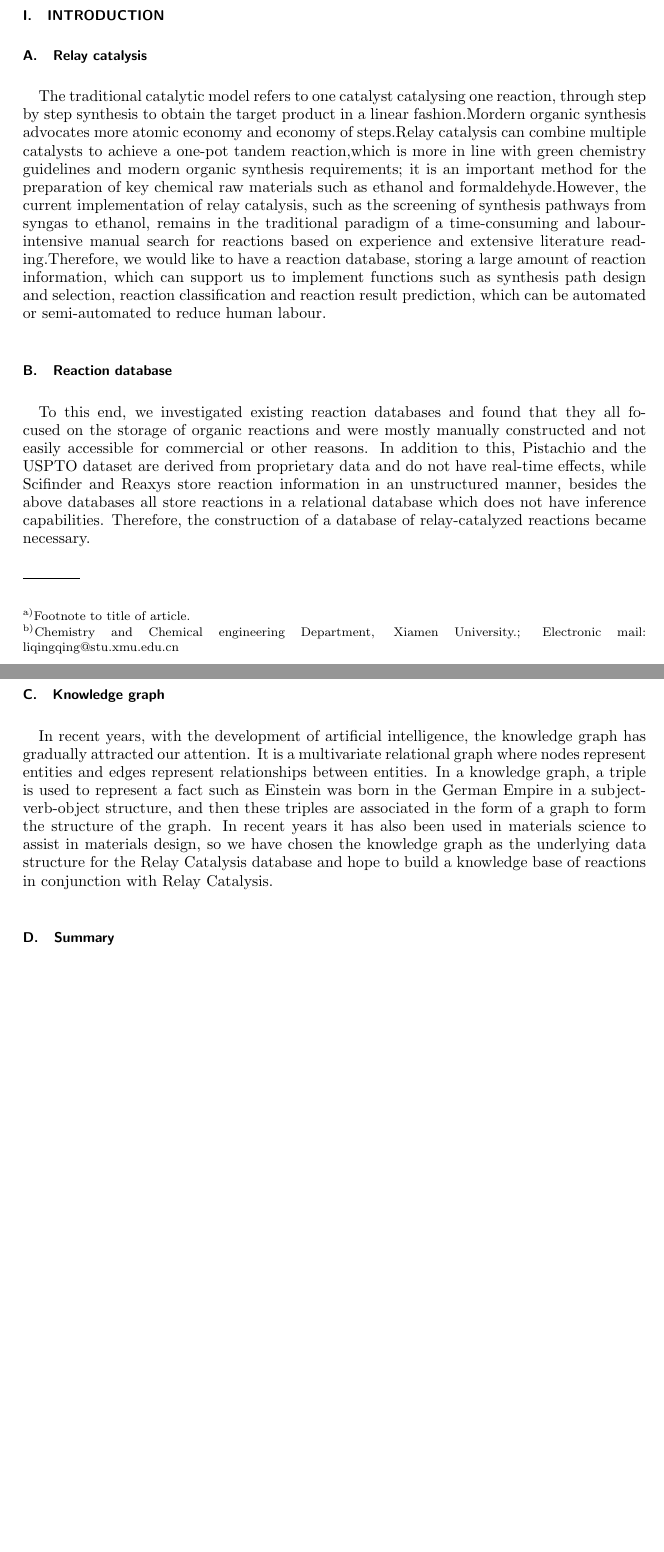
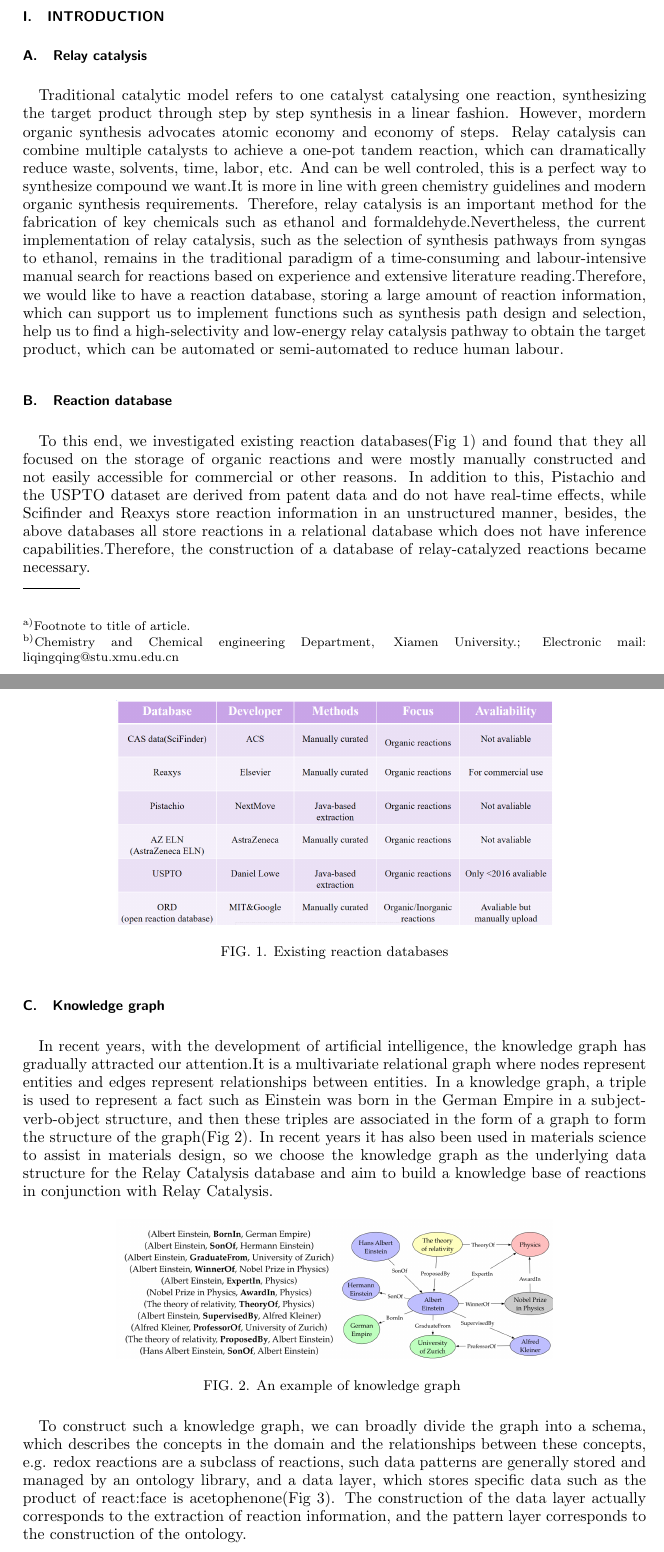
Before and after one commit to liqq2113/latex, a LaTeX paper (first_year_report/aipsamp.tex): two parts of pages 1 and 2 of 5, joined at a grey line, cut so that both start at the same text, the shorter picture padded with empty space. Compiled offline with pdfLaTeX.

Commit message:
完善Introduction部分

```diff
--- a/first_year_report/aipsamp.tex
+++ b/first_year_report/aipsamp.tex
@@ -8,7 +8,7 @@
 %author-year,%
 %author-numerical,%
 ]{revtex4-2}
-
+\usepackage{subfigure}
 \usepackage{graphicx}% Include figure files
 \usepackage{dcolumn}% Align table columns on decimal point
 \usepackage{bm}% bold math
@@ -55,22 +55,61 @@ The lead paragraph will only be found in an article being prepared for the journ
 
 \subsection{Relay catalysis}
 
-The traditional catalytic model refers to one catalyst catalysing one reaction, through step by step synthesis to obtain the target product
- in a linear fashion.Mordern organic synthesis advocates more atomic economy and economy of steps.Relay catalysis can combine multiple
- catalysts to achieve a one-pot tandem reaction,which is more in line with green chemistry guidelines and modern organic synthesis
- requirements; it is an important method for the preparation of key chemical raw materials such as ethanol and formaldehyde.However, the
- current implementation of relay catalysis, such as the screening of synthesis pathways from syngas to ethanol, remains in the traditional
- paradigm of a time-consuming and labour-intensive manual search for reactions based on experience and extensive literature reading.Therefore,
- we would like to have a reaction database, storing a large amount of reaction information, which can support us to implement functions
- such as synthesis path design and selection, reaction classification and reaction result prediction, which can be automated or
- semi-automated to reduce human labour.
+Traditional catalytic model refers to one catalyst catalysing one reaction,
+synthesizing the target product through step by step synthesis in a linear fashion.
+However, mordern organic synthesis advocates atomic economy and economy of steps.
+Relay catalysis can combine multiple catalysts to achieve a one-pot tandem reaction,
+which can dramatically reduce waste, solvents, time, labor, etc. And can be well controled,
+this is a perfect way to synthesize compound we want.It is more in line with green
+chemistry guidelines and modern organic synthesis
+requirements. Therefore, relay catalysis is an important method for the fabrication of key chemicals
+such as ethanol and formaldehyde.Nevertheless, the current implementation of
+relay catalysis, such as the selection of synthesis pathways from syngas to ethanol,
+remains in the traditional paradigm of a time-consuming and labour-intensive manual
+search for reactions based on experience and extensive literature reading.Therefore,
+we would like to have a reaction database, storing a large amount of reaction information,
+which can support us to implement functions such as synthesis path design and selection,
+help us to find a high-selectivity and low-energy relay catalysis pathway to obtain the target product,
+which can be automated or semi-automated to reduce human labour.
 
 \subsection{Reaction database}
-To this end, we investigated existing reaction databases and found that they all focused on the storage of organic reactions and were mostly manually constructed and not easily accessible for commercial or other reasons.
-In addition to this, Pistachio and the USPTO dataset are derived from proprietary data and do not have real-time effects, while Scifinder and Reaxys store reaction information in an unstructured manner, besides the above databases all store reactions in a relational database which does not have inference capabilities.
-Therefore, the construction of a database of relay-catalyzed reactions became necessary.
+To this end, we investigated existing reaction databases(Fig \ref{ Fig.1 }) and found that they
+all focused on the storage of organic reactions and were mostly manually constructed and not easily
+accessible for commercial or other reasons.
+In addition to this, Pistachio and the USPTO dataset are derived from patent data
+and do not have real-time effects, while Scifinder and Reaxys store reaction information in
+an unstructured manner, besides, the above databases all store reactions in a relational database
+which does not have inference capabilities.Therefore, the construction of a database of
+relay-catalyzed reactions became necessary.
+\begin{figure}[htbp]
+ \centering
+ \includegraphics[width=0.7\textwidth]{figure/1.png}
+ \caption{ Existing reaction databases}
+ \label{ Fig.1 }
+\end{figure}
 
 \subsection{Knowledge graph}
 
-In recent years, with the development of artificial intelligence, the knowledge graph has gradually attracted our attention.
-It is a multivariate relational graph where nodes represent entities and edges represent relationships between entities. In a knowledge graph, a triple is used to represent a fact such as Einstein was born in the German Empire in a subject-verb-object structure, and then these triples are associated in the form of a graph to form the structure of the graph. In recent years it has also been used in materials science to assist in materials design, so we have chosen the knowledge graph as the underlying data structure for the Relay Catalysis database and hope to build a knowledge base of reactions in conjunction with Relay Catalysis.
+In recent years, with the development of artificial intelligence, the knowledge graph has gradually
+attracted our attention.It is a multivariate relational graph where nodes represent entities and
+edges represent relationships between entities. In a knowledge graph, a triple is used to represent a
+fact such as Einstein was born in the German Empire in a subject-verb-object structure, and then
+these triples are associated in the form of a graph to form the structure of the graph(Fig \ref{ Fig.2 }).
+In recent years it has also been used in materials science to assist in materials design,
+so we choose the knowledge graph as the underlying data structure for the Relay Catalysis database
+and aim to build a knowledge base of reactions in conjunction with Relay Catalysis.
+
+\begin{figure}[htbp]
+ \centering
+ \includegraphics[width=0.7\textwidth]{figure/2.png}
+ \caption{ An example of knowledge graph }
+ \label{ Fig.2 }
+\end{figure}
+
+To construct such a knowledge graph, we can broadly divide the graph into a schema, which
+describes the concepts in the domain and the relationships between these concepts, e.g.
+redox reactions are a subclass of reactions, such data patterns are generally stored and
+managed by an ontology library, and a data layer, which stores specific data such as the
+product of react:face is acetophenone(Fig \ref{ Fig.3 }). The construction of the data layer actually
+corresponds to the extraction of reaction information, and the pattern layer corresponds
+to the construction of the ontology.
@@ -77,8 +125,5 @@ It is a multivariate relational graph where nodes represent entities and edges r
 
 
-\subsection{Summary}
-
-\section{Related work}
 
 \subsection{Reaction extraction}
 Daniel Lowe published his PhD thesis at the University of Cambridge in 2012, crawling patent data as an extraction source and using
```
Also changed, not shown: first_year_report/figure/1.png (added), first_year_report/figure/2.png (added), first_year_report/figure/3.png (added), first_year_report/aipsamp.tex (9 more changed lines).
